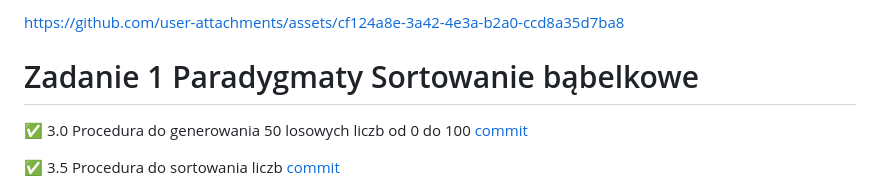
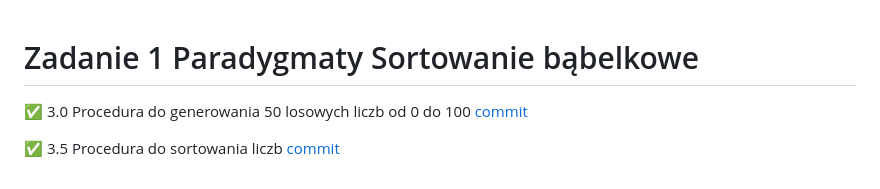
Before and after one commit to Ziol3k/projektowanie-obiektowe, a Markdown page: README.md, the part around the change. Drawn GitHub-style.

```diff
--- a/README.md
+++ b/README.md
@@ -1,6 +1,3 @@
-
-
-https://github.com/user-attachments/assets/cf124a8e-3a42-4e3a-b2a0-ccd8a35d7ba8
 
 # Zadanie 1  Paradygmaty Sortowanie bąbelkowe
 
```
